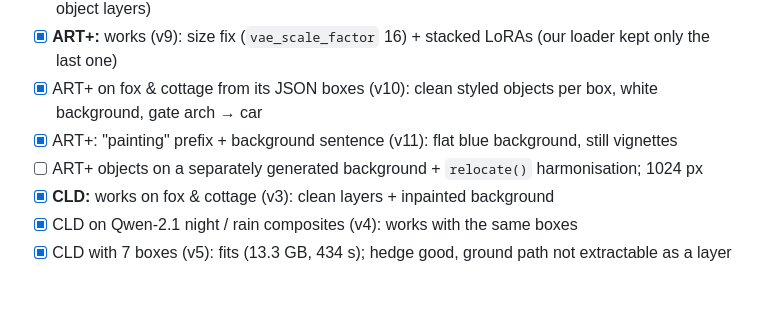
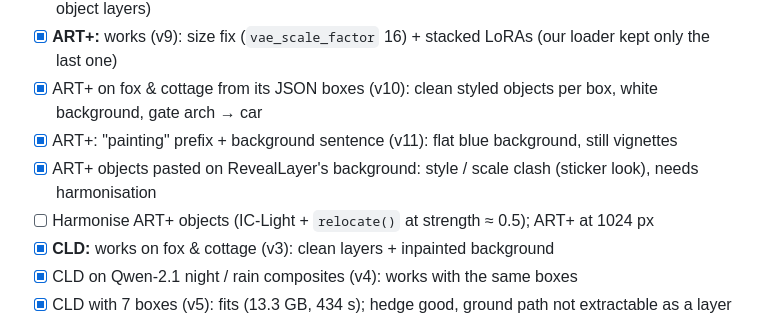
Before and after one commit to MarkAndreDuesing/layer-prototype, a Markdown page: docs/todo.md, the part around the change. Drawn GitHub-style; blank space fills up the shorter version.

```diff
--- a/docs/todo.md
+++ b/docs/todo.md
@@ -13,7 +13,8 @@ Goal per model: a happy path, best features, and numbers on the shared fox & cot
 - [x] **ART+:** works (v9): size fix (`vae_scale_factor` 16) + stacked LoRAs (our loader kept only the last one)
 - [x] ART+ on fox & cottage from its JSON boxes (v10): clean styled objects per box, white background, gate arch → car
 - [x] ART+: "painting" prefix + background sentence (v11): flat blue background, still vignettes
-- [ ] ART+ objects on a separately generated background + `relocate()` harmonisation; 1024 px
+- [x] ART+ objects pasted on RevealLayer's background: style / scale clash (sticker look), needs harmonisation
+- [ ] Harmonise ART+ objects (IC-Light + `relocate()` at strength ≈ 0.5); ART+ at 1024 px
 - [x] **CLD:** works on fox & cottage (v3): clean layers + inpainted background
 - [x] CLD on Qwen-2.1 night / rain composites (v4): works with the same boxes
 - [x] CLD with 7 boxes (v5): fits (13.3 GB, 434 s); hedge good, ground path not extractable as a layer
```
Also changed, not shown: docs/models/art-plus.md (+8 -0 lines), docs/img/artplus_on_reveal_bg.jpg (added).
